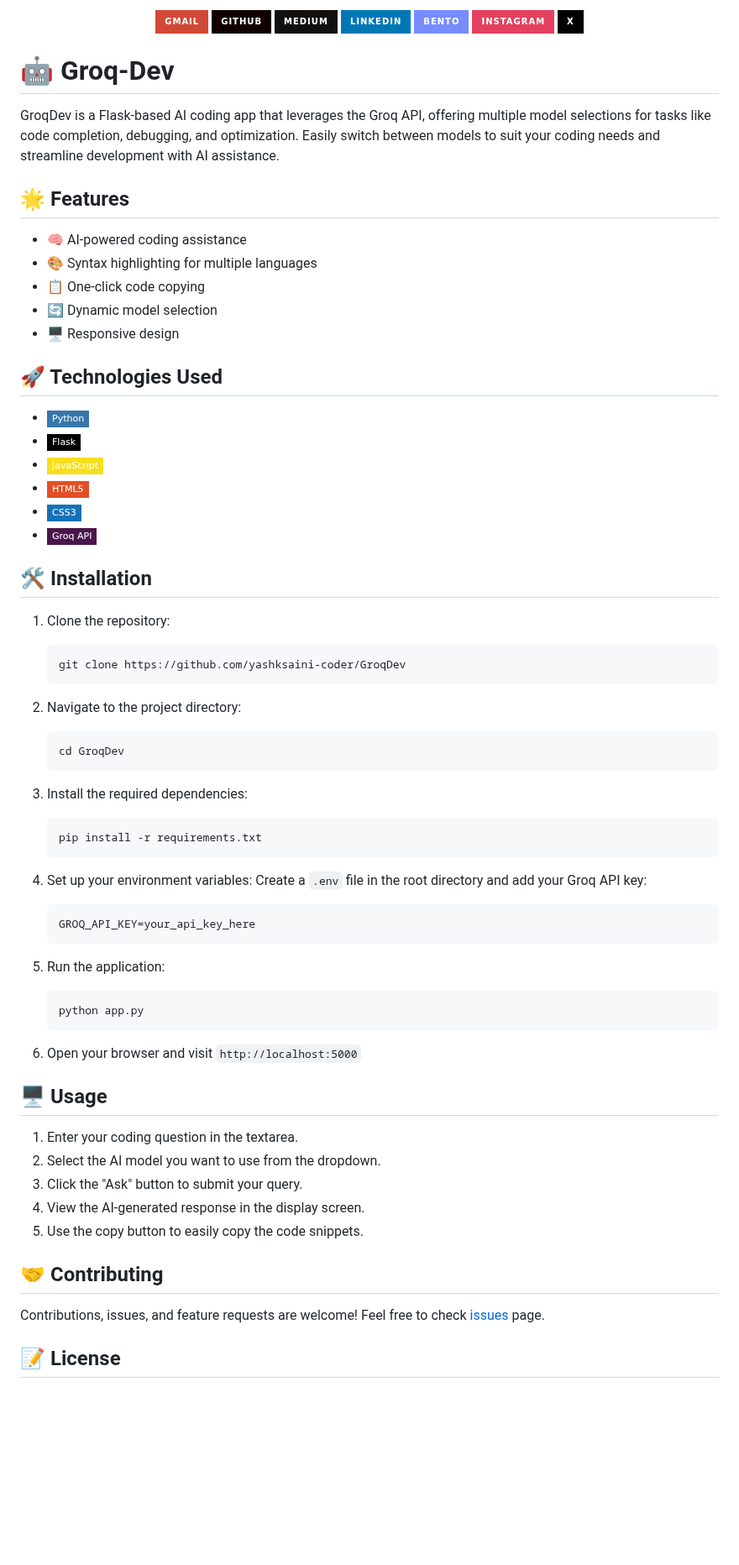
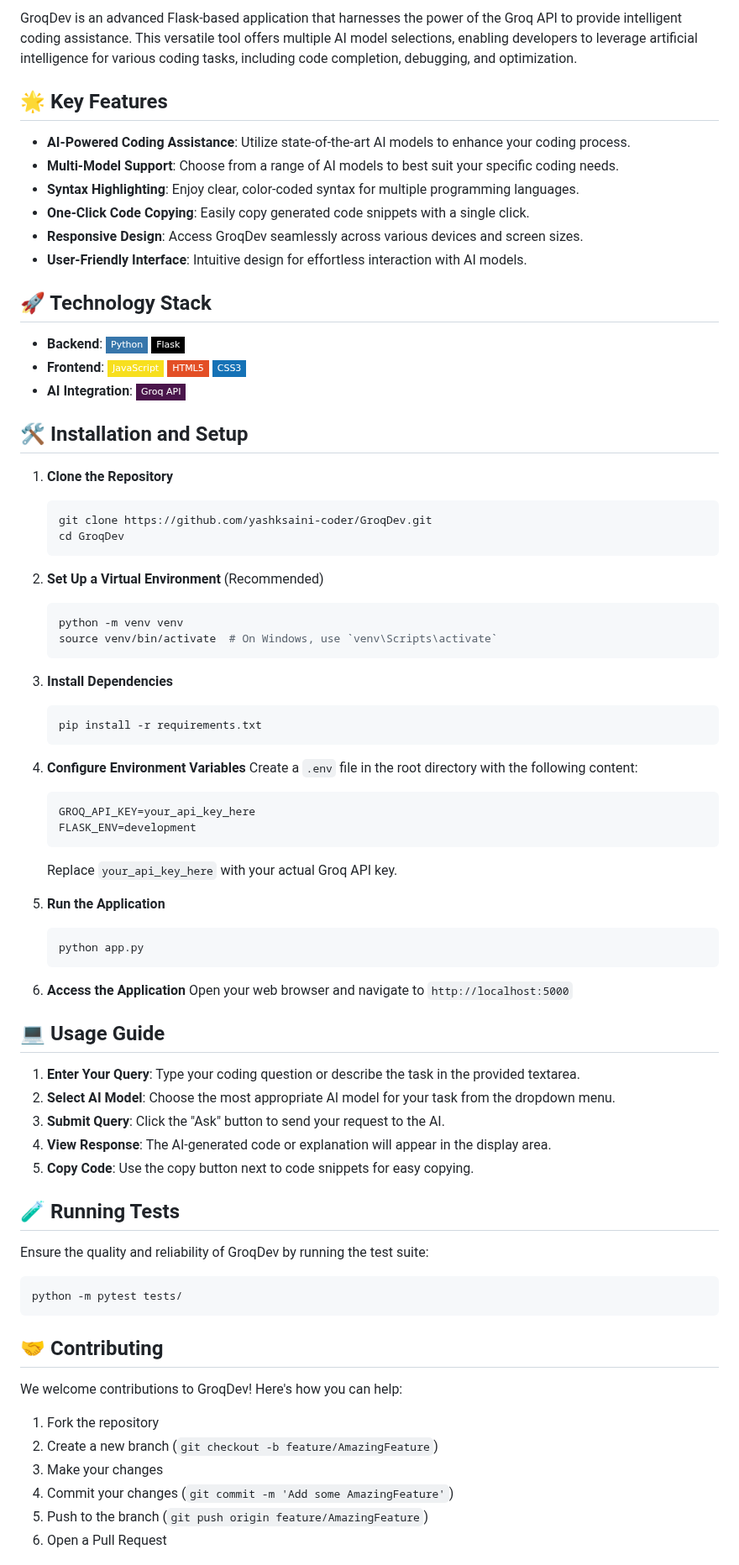
Before and after one commit to yashksaini-coder/GroqDev, a Markdown page: README.md, the part around one of its changes. Shown at 84% size. GitHub-like rendering; badges without logos; blank space fills up the shorter version.

````diff
--- a/README.md
+++ b/README.md
@@ -25,75 +2,80 @@
 
-  [![Gmail](https://img.shields.io/badge/Gmail-D14836?style=for-the-badge&logo=gmail&logoColor=white)](mailto:ys3853428@gmail.com)
-  [![Github](https://img.shields.io/badge/GitHub-100000?style=for-the-badge&logo=github&logoColor=white)](https://github.com/yashksaini-coder)
-  [![Medium](https://img.shields.io/badge/Medium-12100E?style=for-the-badge&logo=medium&logoColor=white)](https://medium.com/@yashksaini)
-  [![LinkedIn](https://img.shields.io/badge/LinkedIn-0077B5?style=for-the-badge&logo=linkedin&logoColor=white)](https://www.linkedin.com/in/yashksaini/)
-  [![Bento](https://img.shields.io/badge/Bento-768CFF.svg?style=for-the-badge&logo=Bento&logoColor=white)](https://bento.me/yashksaini)
-  [![Instagram](https://img.shields.io/badge/Instagram-%23E4405F.svg?style=for-the-badge&logo=Instagram&logoColor=white)](https://www.instagram.com/yashksaini.codes/)
-  [![X](https://img.shields.io/badge/X-%23000000.svg?style=for-the-badge&logo=X&logoColor=white)](https://twitter.com/EasycodesDev)
+GroqDev is an advanced Flask-based application that harnesses the power of the Groq API to provide intelligent coding assistance. This versatile tool offers multiple AI model selections, enabling developers to leverage artificial intelligence for various coding tasks, including code completion, debugging, and optimization.
 
-</div>
+## 🌟 Key Features
 
-# 🤖 Groq-Dev
-GroqDev is a Flask-based AI coding app that leverages the Groq API, offering multiple model selections for tasks like code completion, debugging, and optimization. Easily switch between models to suit your coding needs and streamline development with AI assistance.
+- **AI-Powered Coding Assistance**: Utilize state-of-the-art AI models to enhance your coding process.
+- **Multi-Model Support**: Choose from a range of AI models to best suit your specific coding needs.
+- **Syntax Highlighting**: Enjoy clear, color-coded syntax for multiple programming languages.
+- **One-Click Code Copying**: Easily copy generated code snippets with a single click.
+- **Responsive Design**: Access GroqDev seamlessly across various devices and screen sizes.
+- **User-Friendly Interface**: Intuitive design for effortless interaction with AI models.
 
-## 🌟 Features
+## 🚀 Technology Stack
 
-- 🧠 AI-powered coding assistance
-- 🎨 Syntax highlighting for multiple languages
-- 📋 One-click code copying
-- 🔄 Dynamic model selection
-- 🖥️ Responsive design
+- **Backend**: ![Python](https://img.shields.io/badge/-Python-3776AB?style=flat-square&logo=Python&logoColor=white) ![Flask](https://img.shields.io/badge/-Flask-000000?style=flat-square&logo=Flask&logoColor=white)
+- **Frontend**: ![JavaScript](https://img.shields.io/badge/-JavaScript-F7DF1E?style=flat-square&logo=JavaScript&logoColor=black) ![HTML5](https://img.shields.io/badge/-HTML5-E34F26?style=flat-square&logo=HTML5&logoColor=white) ![CSS3](https://img.shields.io/badge/-CSS3-1572B6?style=flat-square&logo=CSS3&logoColor=white)
+- **AI Integration**: ![Groq API](https://img.shields.io/badge/-Groq%20API-4A154B?style=flat-square&logo=Groq&logoColor=white)
 
-## 🚀 Technologies Used
+## 🛠️ Installation and Setup
 
-- ![Python](https://img.shields.io/badge/-Python-3776AB?style=flat-square&logo=Python&logoColor=white)
-- ![Flask](https://img.shields.io/badge/-Flask-000000?style=flat-square&logo=Flask&logoColor=white)
-- ![JavaScript](https://img.shields.io/badge/-JavaScript-F7DF1E?style=flat-square&logo=JavaScript&logoColor=black)
-- ![HTML5](https://img.shields.io/badge/-HTML5-E34F26?style=flat-square&logo=HTML5&logoColor=white)
-- ![CSS3](https://img.shields.io/badge/-CSS3-1572B6?style=flat-square&logo=CSS3&logoColor=white)
-- ![Groq API](https://img.shields.io/badge/-Groq%20API-4A154B?style=flat-square&logo=Groq&logoColor=white)
-
-## 🛠️ Installation
-
-1. Clone the repository:
-   ```
-   git clone https://github.com/yashksaini-coder/GroqDev
-   ```
-
-2. Navigate to the project directory:
-   ```
+1. **Clone the Repository**
+   ```bash
+   git clone https://github.com/yashksaini-coder/GroqDev.git
    cd GroqDev
    ```
 
-3. Install the required dependencies:
+2. **Set Up a Virtual Environment** (Recommended)
+   ```bash
+   python -m venv venv
+   source venv/bin/activate  # On Windows, use `venv\Scripts\activate`
    ```
+
+3. **Install Dependencies**
+   ```bash
    pip install -r requirements.txt
    ```
 
-4. Set up your environment variables:
-   Create a `.env` file in the root directory and add your Groq API key:
+4. **Configure Environment Variables**
+   Create a `.env` file in the root directory with the following content:
    ```
    GROQ_API_KEY=your_api_key_here
+   FLASK_ENV=development
    ```
+   Replace `your_api_key_here` with your actual Groq API key.
 
-5. Run the application:
-   ```
+5. **Run the Application**
+   ```bash
    python app.py
    ```
 
-6. Open your browser and visit `http://localhost:5000`
+6. **Access the Application**
+   Open your web browser and navigate to `http://localhost:5000`
 
-## 🖥️ Usage
+## 💻 Usage Guide
 
-1. Enter your coding question in the textarea.
-2. Select the AI model you want to use from the dropdown.
-3. Click the "Ask" button to submit your query.
-4. View the AI-generated response in the display screen.
-5. Use the copy button to easily copy the code snippets.
+1. **Enter Your Query**: Type your coding question or describe the task in the provided textarea.
+2. **Select AI Model**: Choose the most appropriate AI model for your task from the dropdown menu.
+3. **Submit Query**: Click the "Ask" button to send your request to the AI.
+4. **View Response**: The AI-generated code or explanation will appear in the display area.
+5. **Copy Code**: Use the copy button next to code snippets for easy copying.
+
+## 🧪 Running Tests
+
+Ensure the quality and reliability of GroqDev by running the test suite:
+
+```bash
+python -m pytest tests/
+```
 
 ## 🤝 Contributing
 
-Contributions, issues, and feature requests are welcome! Feel free to check [issues](https://github.com/yashksaini-coder/GroqDev/issues) page.
+We welcome contributions to GroqDev! Here's how you can help:
 
-## 📝 License
+1. Fork the repository
+2. Create a new branch (`git checkout -b feature/AmazingFeature`)
+3. Make your changes
+4. Commit your changes (`git commit -m 'Add some AmazingFeature'`)
+5. Push to the branch (`git push origin feature/AmazingFeature`)
+6. Open a Pull Request
 
````
Also changed, not shown: other parts of README.md (+6 -27 lines).
